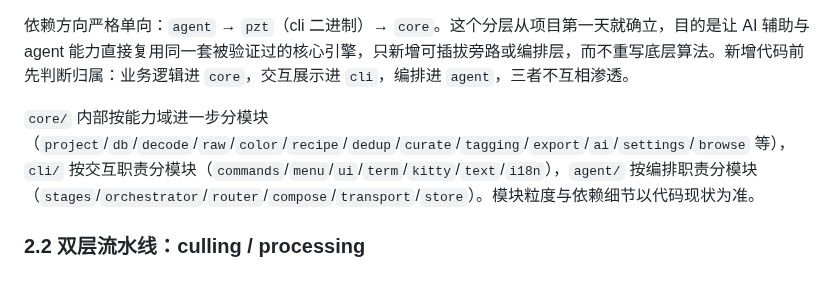
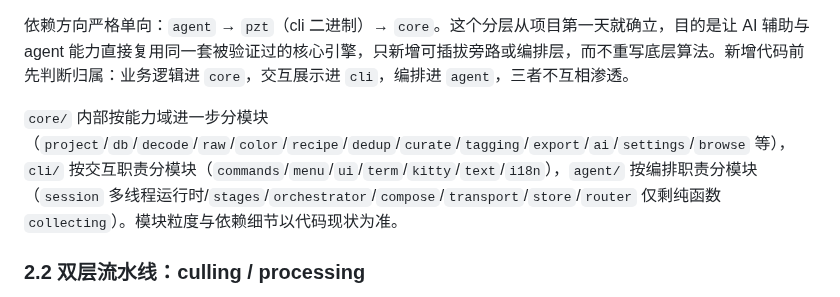
Before and after one commit to wangliyangleon/picztream, a Markdown page: docs/SPEC.md, the part around the change. Drawn GitHub-style.

Commit message:
Docs: SPEC agent 模块清单加 session 多线程运行时, router 标注仅剩 collecting 纯函数

```diff
--- a/docs/SPEC.md
+++ b/docs/SPEC.md
@@ -40,7 +40,7 @@ PicZTream（简称 PZT）是一个基于终端、全键盘的图片筛选与色
 
 依赖方向严格单向：`agent` → `pzt`（cli 二进制）→ `core`。这个分层从项目第一天就确立，目的是让 AI 辅助与 agent 能力直接复用同一套被验证过的核心引擎，只新增可插拔旁路或编排层，而不重写底层算法。新增代码前先判断归属：业务逻辑进 `core`，交互展示进 `cli`，编排进 `agent`，三者不互相渗透。
 
-`core/` 内部按能力域进一步分模块（`project`/`db`/`decode`/`raw`/`color`/`recipe`/`dedup`/`curate`/`tagging`/`export`/`ai`/`settings`/`browse` 等），`cli/` 按交互职责分模块（`commands`/`menu`/`ui`/`term`/`kitty`/`text`/`i18n`），`agent/` 按编排职责分模块（`stages`/`orchestrator`/`router`/`compose`/`transport`/`store`）。模块粒度与依赖细节以代码现状为准。
+`core/` 内部按能力域进一步分模块（`project`/`db`/`decode`/`raw`/`color`/`recipe`/`dedup`/`curate`/`tagging`/`export`/`ai`/`settings`/`browse` 等），`cli/` 按交互职责分模块（`commands`/`menu`/`ui`/`term`/`kitty`/`text`/`i18n`），`agent/` 按编排职责分模块（`session` 多线程运行时/`stages`/`orchestrator`/`compose`/`transport`/`store`/`router` 仅剩纯函数 `collecting`）。模块粒度与依赖细节以代码现状为准。
 
 ### 2.2 双层流水线：culling / processing
 
```
